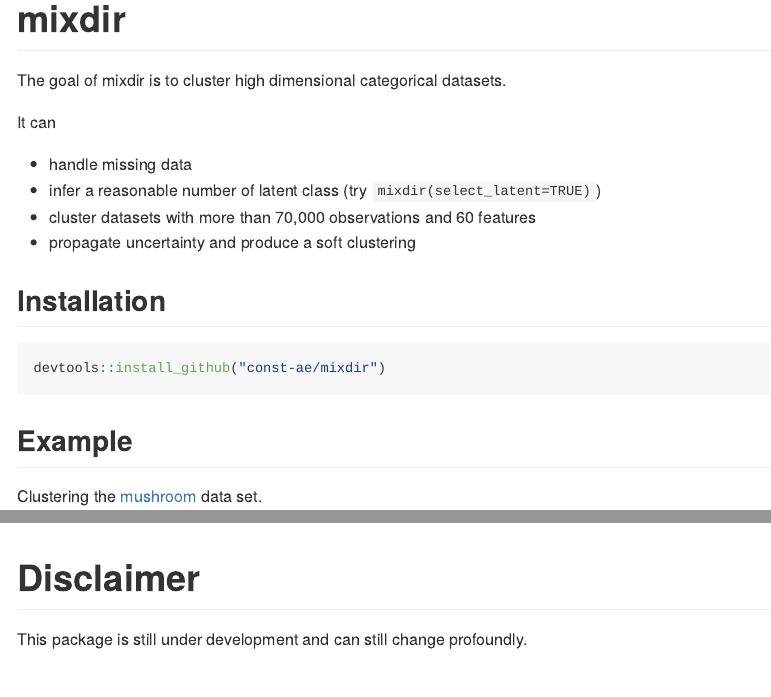
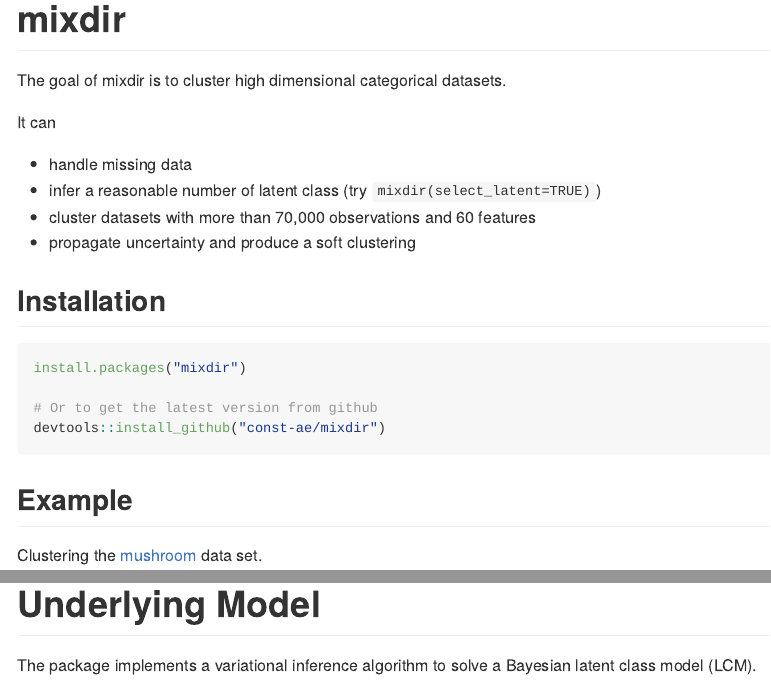
Before and after one commit to const-ae/mixdir, an R Markdown document (README.Rmd): the page in a window 1100 px wide, from its top, and a second part further down, joined at a grey line. Rendered offline with R 4.5, knitr and Pandoc, with nearby package versions; some code elsewhere in the file could not run offline.

Commit message:
Update README
- Remove disclaimer that package is unreleased
- Add installation via CRAN

````diff
--- a/README.Rmd
+++ b/README.Rmd
@@ -28,6 +28,9 @@ It can
 ## Installation
 
 ```{r installation, eval=FALSE, include=TRUE}
+install.packages("mixdir")
+
+# Or to get the latest version from github
 devtools::install_github("const-ae/mixdir")
 ```
 
@@ -112,3 +110,0 @@ ___
-# Disclaimer
-
-This package is still under development and can still change profoundly.
````
Also changed, not shown: README.md, README.Rmd (4 more changed lines).
